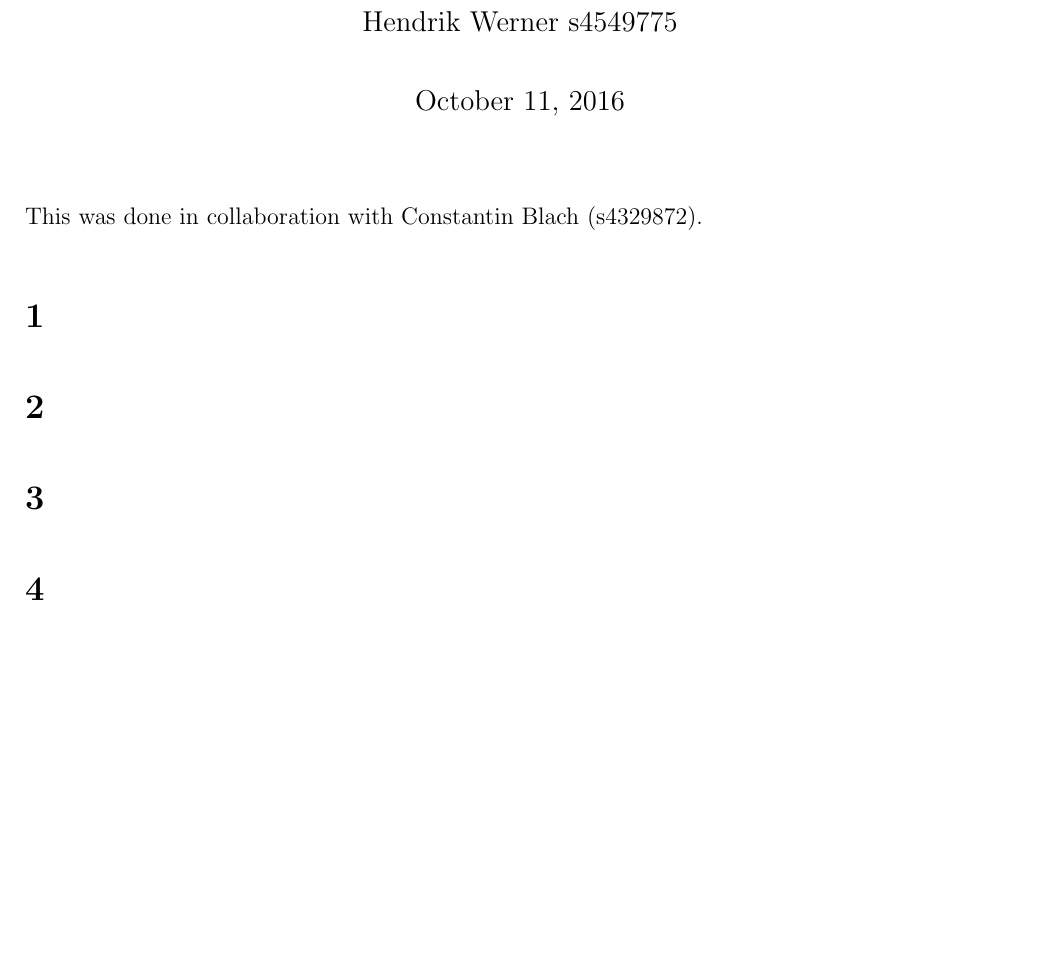
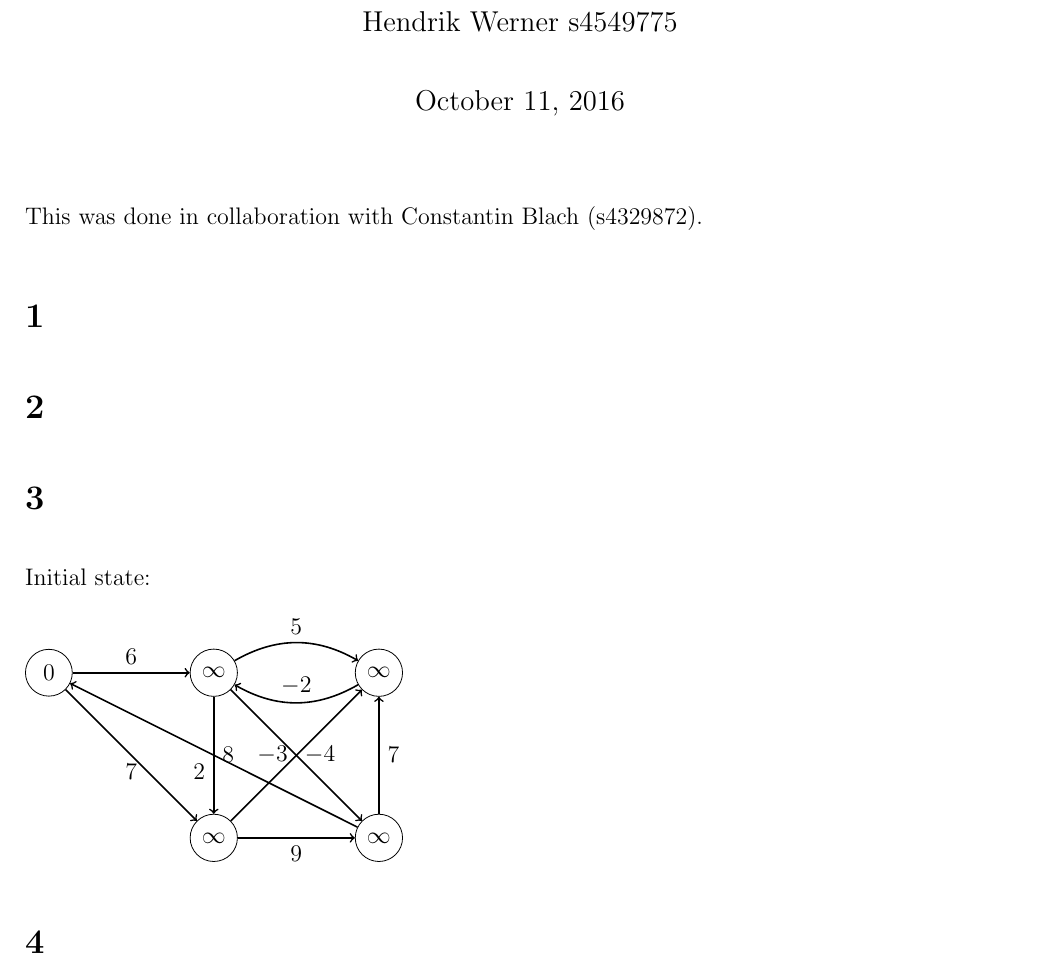
Before and after one commit to deKronkelers/NWI-IBC027_assignment5, a LaTeX document (answers/assigment5_s4549775_s4329872.tex): part of page 1 of 2, cut so that both start at the same text, the shorter picture padded with empty space. Compiled offline with pdfLaTeX.

Commit message:
Add a picture of the initial state.

```diff
--- a/answers/assigment5_s4549775_s4329872.tex
+++ b/answers/assigment5_s4549775_s4329872.tex
@@ -21,6 +21,27 @@ This was done in collaboration with Constantin Blach (s4329872).
 \section{} %1
 \section{} %2
 \section{} %3
+Initial state:
+
+\begin{tikzpicture}[baseline=(s.north), node distance=5em, c/.style={circle, draw, minimum width=2em}]
+	\node[c] (s) {$0$};
+	\node[c, right=of s] (t) {$\infty$};
+	\node[c, right=of t] (x) {$\infty$};
+	\node[c, below=of t] (y) {$\infty$};
+	\node[c, below=of x] (z) {$\infty$};
+
+	\path[->, thick] (s) edge node [auto] {$6$} (t);
+	\path[->, thick] (s) edge node [below] {$7$} (y);
+	\path[->, thick, bend left] (t) edge node [auto] {$5$} (x);
+	\path[->, thick] (t) edge node [auto] {$8$} (y);
+	\path[->, thick] (t) edge node [right] {$-4$} (z);
+	\path[->, thick, bend left] (x) edge node [above] {$-2$} (t);
+	\path[->, thick] (y) edge node [left] {$-3$} (x);
+	\path[->, thick] (y) edge node [below] {$9$} (z);
+	\path[->, thick] (z) edge node [auto] {$2$} (s);
+	\path[->, thick] (z) edge node [right] {$7$} (x);
+\end{tikzpicture}
+
 \section{} %4
 We can treat the currencies $c_1, c_2, \dots, c_n$ as vertices and the exchange rates $r_{i, j}$ as directed edges $(c_i, c_j)$ with weight $r_{i, j}$. $G = (V, E), V = c_1, c_2, \dots, c_n, E = \{r_{i, j}\ |\ i, j \in \mathbb{N^+}, i \leq n, j \leq n\}$
 
```
